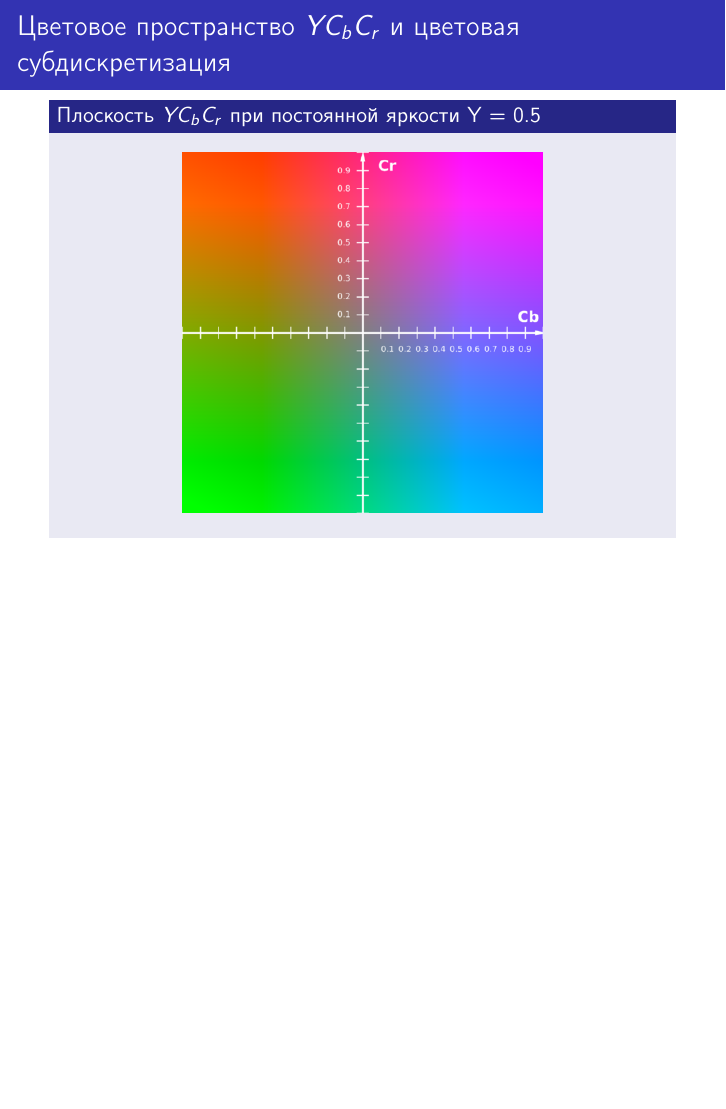
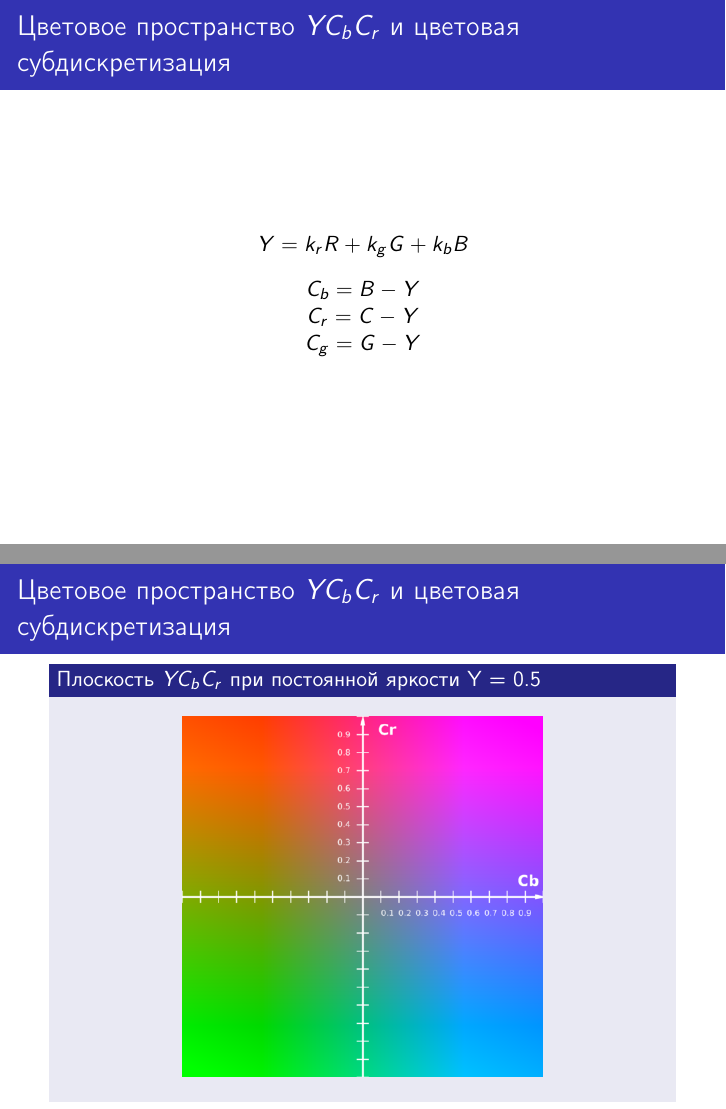
Before and after one commit to lamtev/image_compression_algorithms, LaTeX slides (presentation/presentation.tex): page 5 of 17 before the commit and pages 5 and 6 of 18 after it, the two joined at a grey line, the shorter picture padded with empty space. Compiled offline with pdfLaTeX.

Commit message:
add formulas

```diff
--- a/presentation/presentation.tex
+++ b/presentation/presentation.tex
@@ -80,6 +80,22 @@
 	\end{center}
 \end{figure}
 \end{block}
+\end{frame}
+
+
+
+\begin{frame}{Цветовое пространство $YC_bC_r$ и цветовая субдискретизация}
+	\begin{displaymath}
+		Y = k_rR + k_gG + k_bB
+	\end{displaymath}
+
+	\begin{center}
+		$C_b = B - Y$
+
+		$C_r = C - Y$
+
+		$C_g = G - Y$
+	\end{center}
 \end{frame}
 
 
```
